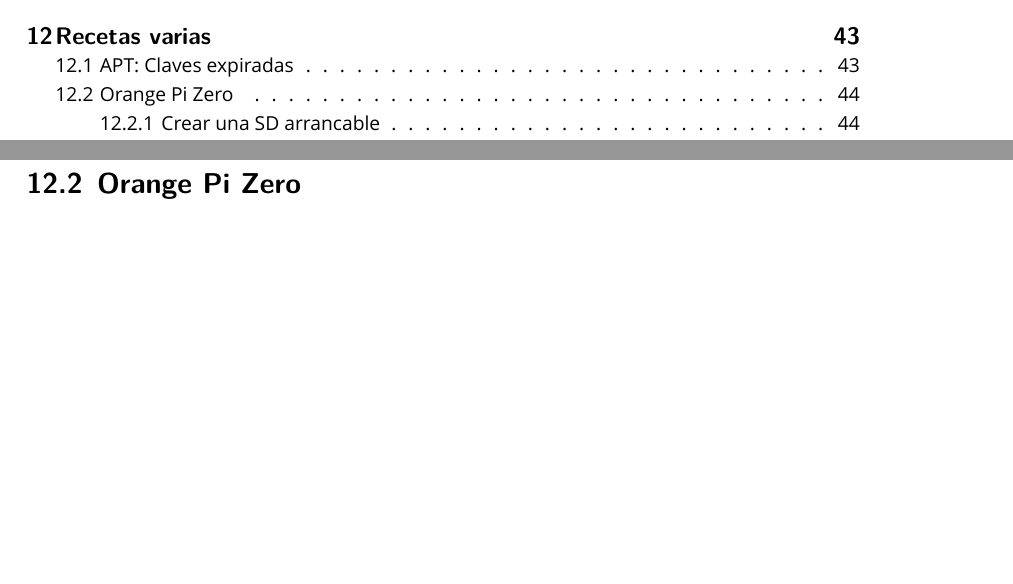
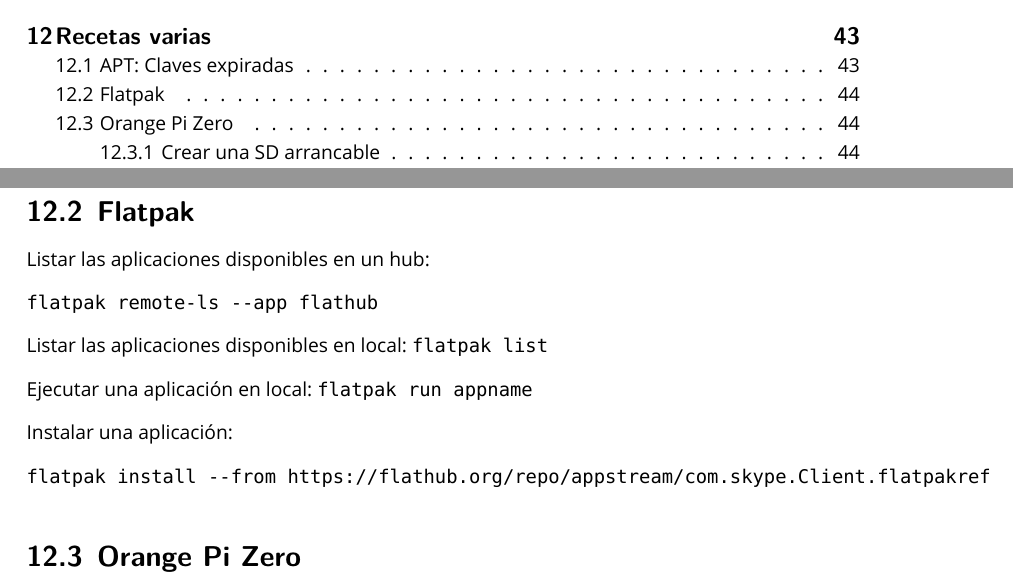
Before and after one commit to brico-labs/debianPostinstall, a LaTeX paper (out/debianpostinstall.tex): two parts of pages 4 and 44 of 62 before the commit and two parts of pages 4 and 44 of 63 after it, joined at a grey line, cut so that both start at the same text, the shorter picture padded with empty space. Compiled offline with XeLaTeX; a missing font is replaced by an installed copy or a similar font.

Commit message:
Added some info about Flatpak

```diff
--- a/out/debianpostinstall.tex
+++ b/out/debianpostinstall.tex
@@ -2414,6 +2414,25 @@ Para renovar la clave:
 apt-key adv --keyserver keys.gnupg.net --recv-keys D2C19886
 \end{verbatim}
 
+\hypertarget{flatpak-1}{%
+\subsection{Flatpak}\label{flatpak-1}}
+
+Listar las aplicaciones disponibles en un hub:
+
+\begin{verbatim}
+flatpak remote-ls --app flathub
+\end{verbatim}
+
+Listar las aplicaciones disponibles en local: \texttt{flatpak\ list}
+
+Ejecutar una aplicación en local: \texttt{flatpak\ run\ appname}
+
+Instalar una aplicación:
+
+\begin{verbatim}
+flatpak install --from https://flathub.org/repo/appstream/com.skype.Client.flatpakref
+\end{verbatim}
+
 \hypertarget{orange-pi-zero}{%
 \subsection{Orange Pi Zero}\label{orange-pi-zero}}
 
```
Also changed, not shown: src/debianpostinstall.md (+17 -0 lines), README.md, out/debianpostinstall.pdf, 4 other files.
